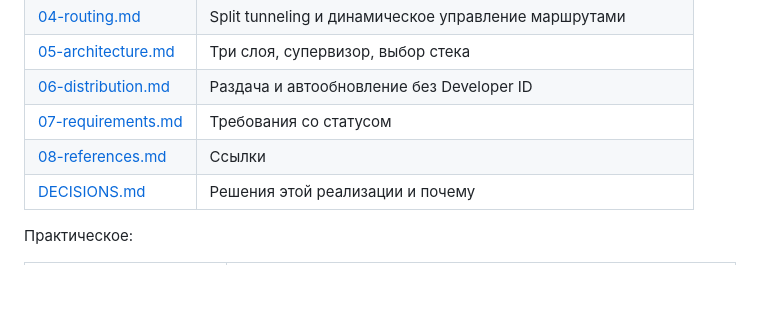
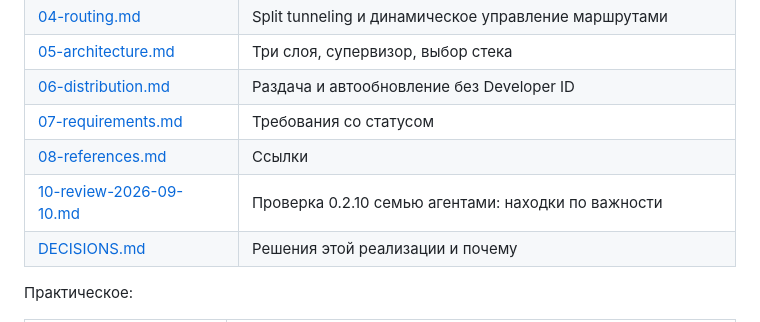
Before and after one commit to ValeraGin/ocbar, a Markdown page: README.md, the part around the change. Rendered like a GitHub page; blank space fills up the shorter version.

Commit message:
docs: проверка 0.2.10 семью агентами — находки по важности, без исправлений

```diff
--- a/README.md
+++ b/README.md
@@ -415,6 +415,7 @@ ocbar resume    # вернуть, мгновенно и без входа
 | [06-distribution.md](docs/06-distribution.md) | Раздача и автообновление без Developer ID |
 | [07-requirements.md](docs/07-requirements.md) | Требования со статусом |
 | [08-references.md](docs/08-references.md) | Ссылки |
+| [10-review-2026-09-10.md](docs/10-review-2026-09-10.md) | Проверка 0.2.10 семью агентами: находки по важности |
 | [DECISIONS.md](DECISIONS.md) | Решения этой реализации и почему |
 
 Практическое:
```
